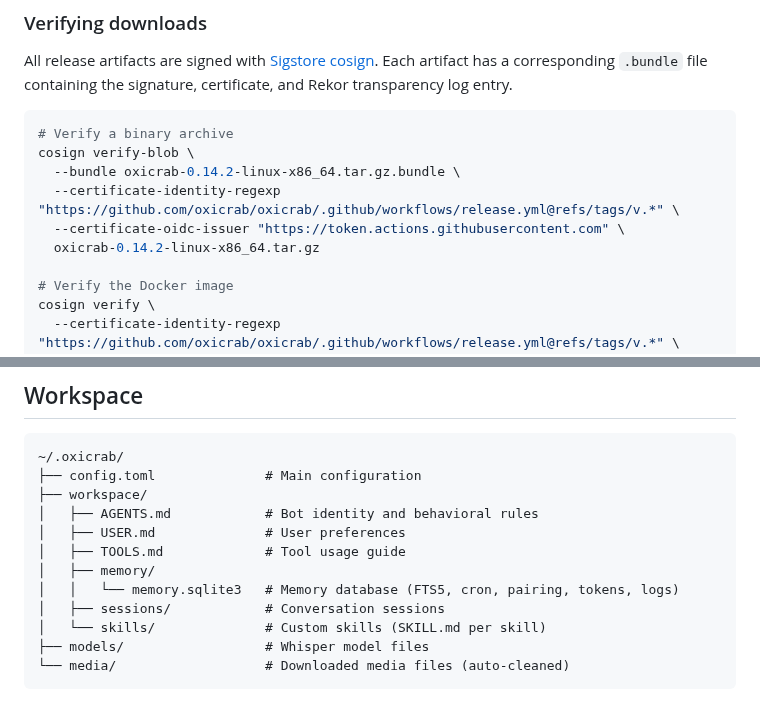
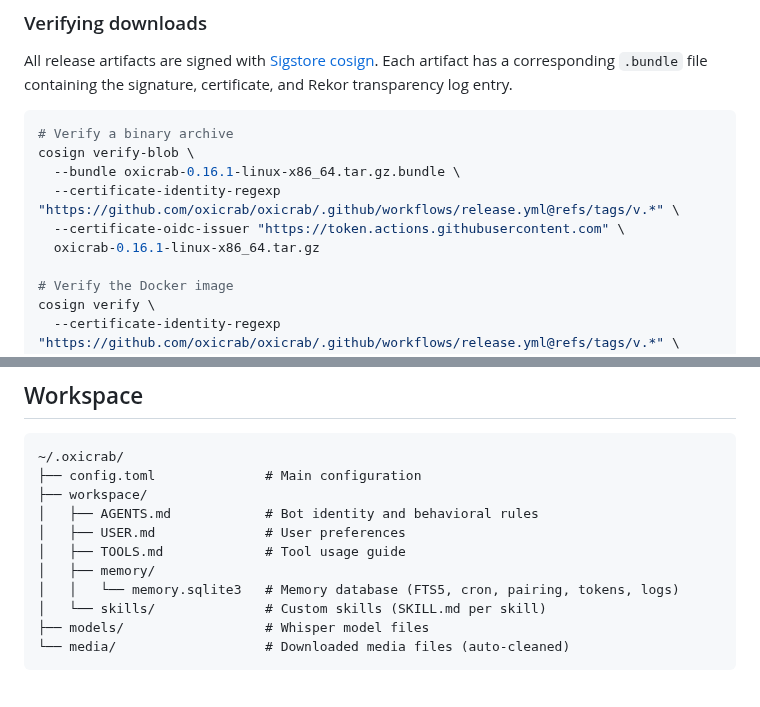
Before and after one commit to oxicrab/oxicrab, a Markdown page: README.md, 2 parts joined by grey strips. Drawn GitHub-style.

Commit message:
docs: fix stale README version and CLAUDE.md toolchain reference
- Update cosign verify example from 0.14.2 to 0.16.1
- Remove vestigial sessions/ from workspace tree (sessions in SQLite now)
- Fix CLAUDE.md: Rust nightly → Rust stable 1.85+ (edition 2024)

````diff
--- a/README.md
+++ b/README.md
@@ -67,10 +67,10 @@ All release artifacts are signed with [Sigstore cosign](https://docs.sigstore.de
 ```bash
 # Verify a binary archive
 cosign verify-blob \
-  --bundle oxicrab-0.14.2-linux-x86_64.tar.gz.bundle \
+  --bundle oxicrab-0.16.1-linux-x86_64.tar.gz.bundle \
   --certificate-identity-regexp "https://github.com/oxicrab/oxicrab/.github/workflows/release.yml@refs/tags/v.*" \
   --certificate-oidc-issuer "https://token.actions.githubusercontent.com" \
-  oxicrab-0.14.2-linux-x86_64.tar.gz
+  oxicrab-0.16.1-linux-x86_64.tar.gz
 
 # Verify the Docker image
 cosign verify \
@@ -185,7 +185,6 @@ Access control: `allowFrom` (pre-authorized senders), `dmPolicy` (`"allowlist"`,
 │   ├── TOOLS.md             # Tool usage guide
 │   ├── memory/
 │   │   └── memory.sqlite3   # Memory database (FTS5, cron, pairing, tokens, logs)
-│   ├── sessions/            # Conversation sessions
 │   └── skills/              # Custom skills (SKILL.md per skill)
 ├── models/                  # Whisper model files
 └── media/                   # Downloaded media files (auto-cleaned)
````
Also changed, not shown: CLAUDE.md (+1 -1 lines).
